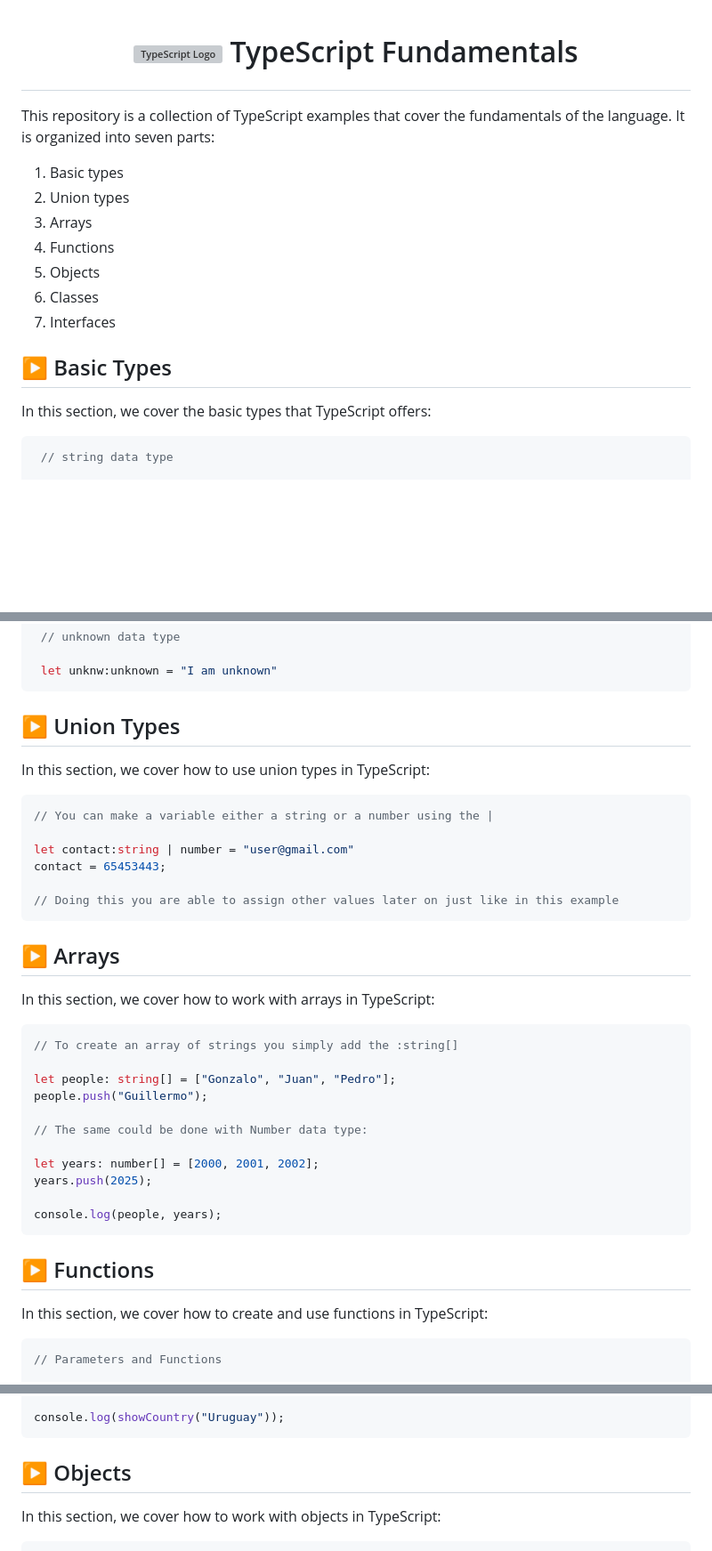
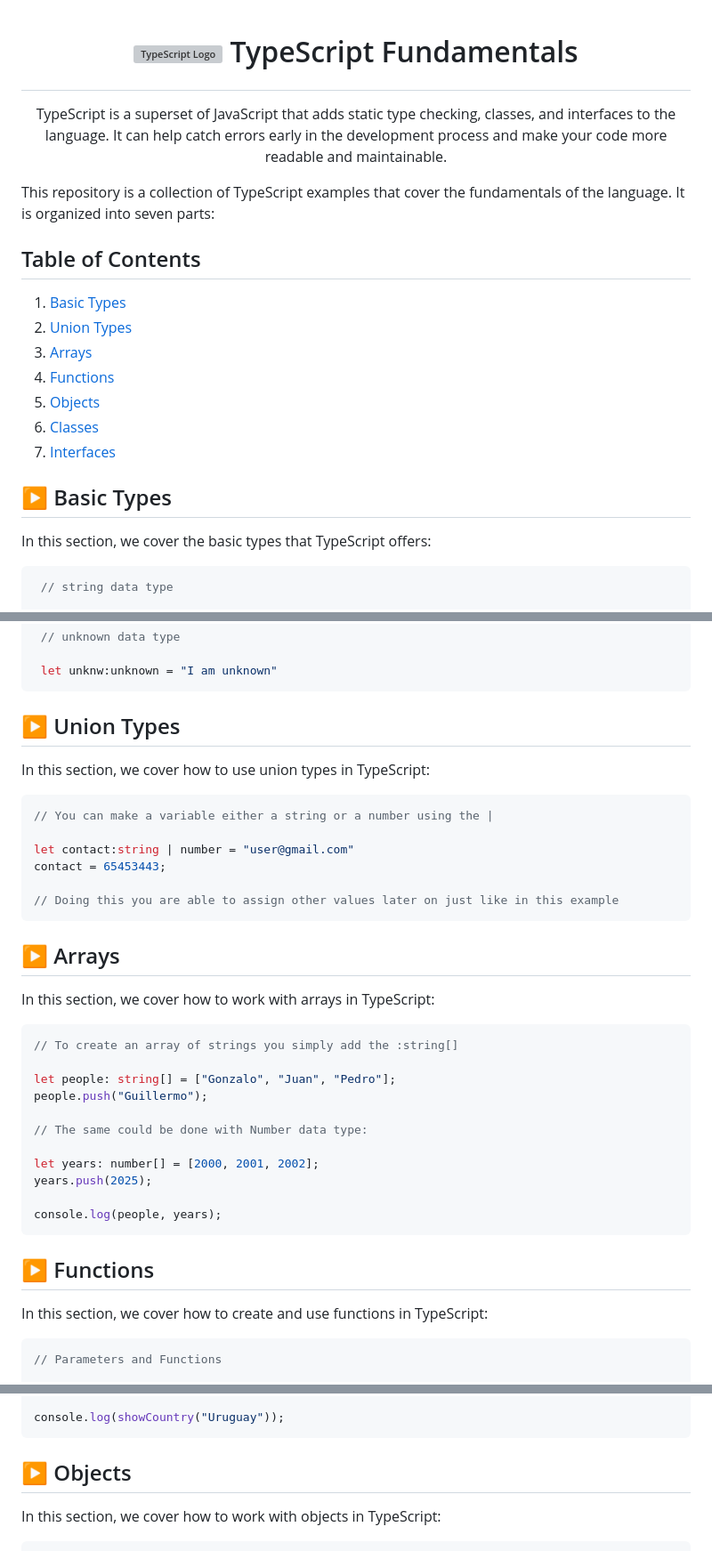
Before and after one commit to Madozito/typescript, a Markdown page: README.md, 3 parts joined by grey strips. Shown: that part at 89% size. GitHub-like rendering; blank space fills up the shorter version; grey boxes are pictures that could not be loaded.

````diff
--- a/README.md
+++ b/README.md
@@ -2,20 +2,22 @@
 
 
 <p align="center">
-
+    TypeScript is a superset of JavaScript that adds static type checking, classes, and interfaces to the language. It can help catch errors early in the development process and make your code more readable and maintainable.
 </p>
 
 This repository is a collection of TypeScript examples that cover the fundamentals of the language. It is organized into seven parts:
 
-1. Basic types
-2. Union types
-3. Arrays
-4. Functions
-5. Objects
-6. Classes
-7. Interfaces
+## Table of Contents
 
-## :arrow_forward:  Basic Types
+1. [Basic Types](#basic-types)
+2. [Union Types](#union-types)
+3. [Arrays](#arrays)
+4. [Functions](#functions)
+5. [Objects](#objects)
+6. [Classes](#classes)
+7. [Interfaces](#interfaces)
+
+## :arrow_forward:  Basic Types <a name="basic-types"></a>
 
 In this section, we cover the basic types that TypeScript offers:
 
@@ -42,7 +44,7 @@ In this section, we cover the basic types that TypeScript offers:
  let unknw:unknown = "I am unknown"
 ```
 
-##  :arrow_forward: Union Types
+## :arrow_forward: Union Types <a name="union-types"></a>
 
 In this section, we cover how to use union types in TypeScript:
 
@@ -54,7 +56,7 @@ contact = 65453443;
 
 // Doing this you are able to assign other values later on just like in this example
 ```
-## :arrow_forward: Arrays
+## :arrow_forward: Arrays <a name="arrays"></a>
 
 In this section, we cover how to work with arrays in TypeScript:
 
@@ -72,7 +74,7 @@ years.push(2025);
 console.log(people, years);
 ```
 
-## :arrow_forward: Functions
+## :arrow_forward: Functions <a name="functions"></a>
 
 In this section, we cover how to create and use functions in TypeScript:
 
@@ -93,7 +95,7 @@ return result;
 console.log(showCountry("Uruguay"));
 ```
 
-## :arrow_forward: Objects
+## :arrow_forward: Objects <a name="objects"></a>
 
 In this section, we cover how to work with objects in TypeScript:
 
````
Also changed, not shown: other parts of README.md (+2 -2 lines).
